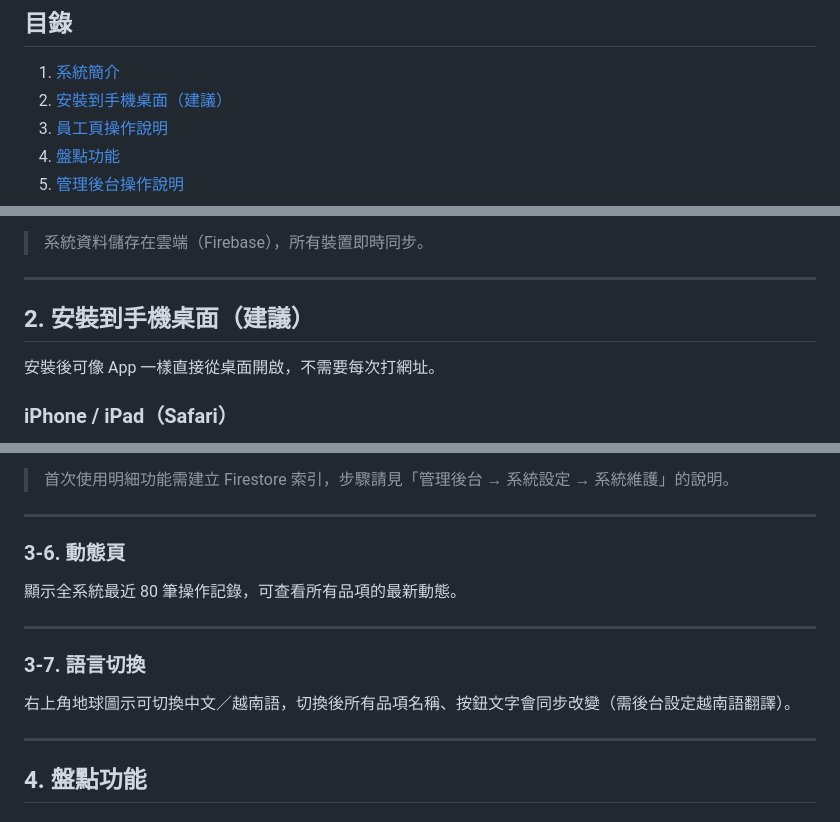
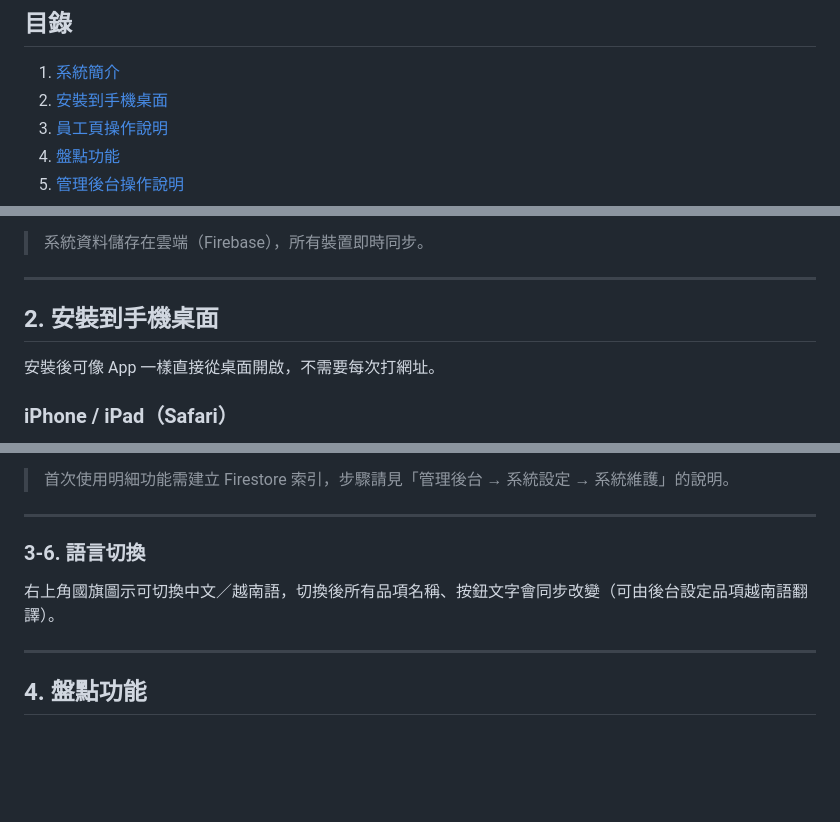
Before and after one commit to Jane3377/Inven_Cai, a Markdown page: 使用手冊.md, 3 parts joined by grey strips. GitHub-like rendering; blank space fills up the shorter version.

```diff
--- a/使用手冊.md
+++ b/使用手冊.md
@@ -5,7 +5,7 @@
 ## 目錄
 
 1. [系統簡介](#1-系統簡介)
-2. [安裝到手機桌面（建議）](#2-安裝到手機桌面建議)
+2. [安裝到手機桌面](#2-安裝到手機桌面建議)
 3. [員工頁操作說明](#3-員工頁操作說明)
 4. [盤點功能](#4-盤點功能)
 5. [管理後台操作說明](#5-管理後台操作說明)
@@ -33,7 +33,7 @@
 
 ---
 
-## 2. 安裝到手機桌面（建議）
+## 2. 安裝到手機桌面
 
 安裝後可像 App 一樣直接從桌面開啟，不需要每次打網址。
 
@@ -137,15 +137,9 @@
 
 ---
 
-### 3-6. 動態頁
+### 3-6. 語言切換
 
-顯示全系統最近 80 筆操作記錄，可查看所有品項的最新動態。
-
----
-
-### 3-7. 語言切換
-
-右上角地球圖示可切換中文／越南語，切換後所有品項名稱、按鈕文字會同步改變（需後台設定越南語翻譯）。
+右上角國旗圖示可切換中文／越南語，切換後所有品項名稱、按鈕文字會同步改變（可由後台設定品項越南語翻譯）。
 
 ---
 
```
Also changed, not shown: other parts of 使用手冊.md (+2 -2 lines).
